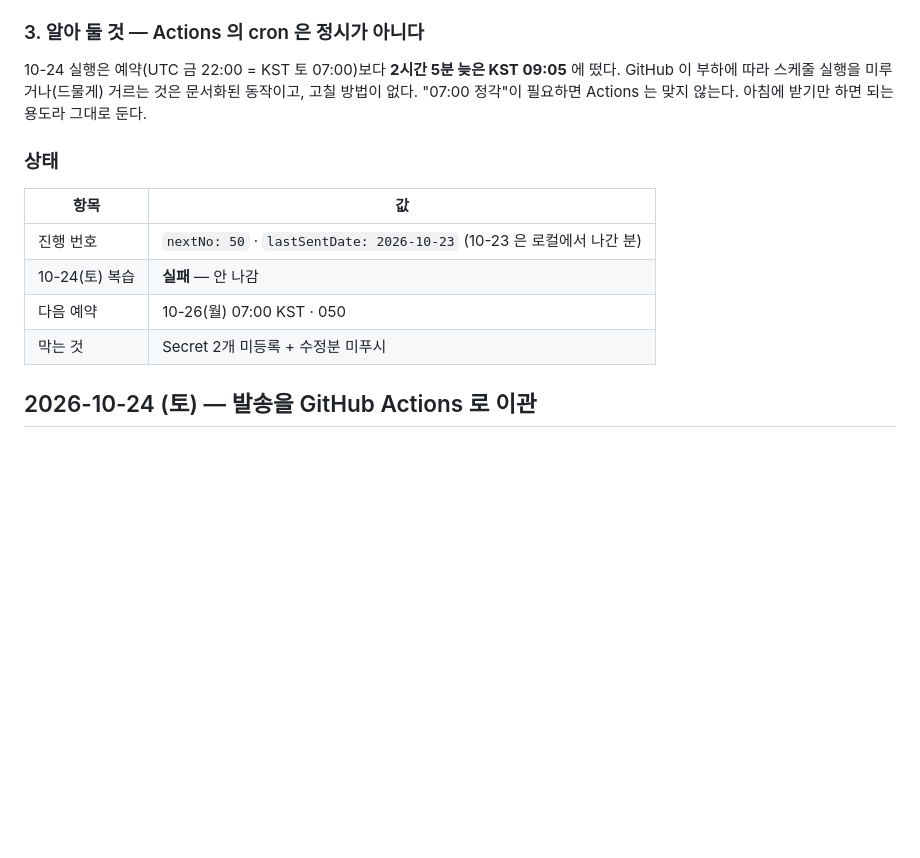
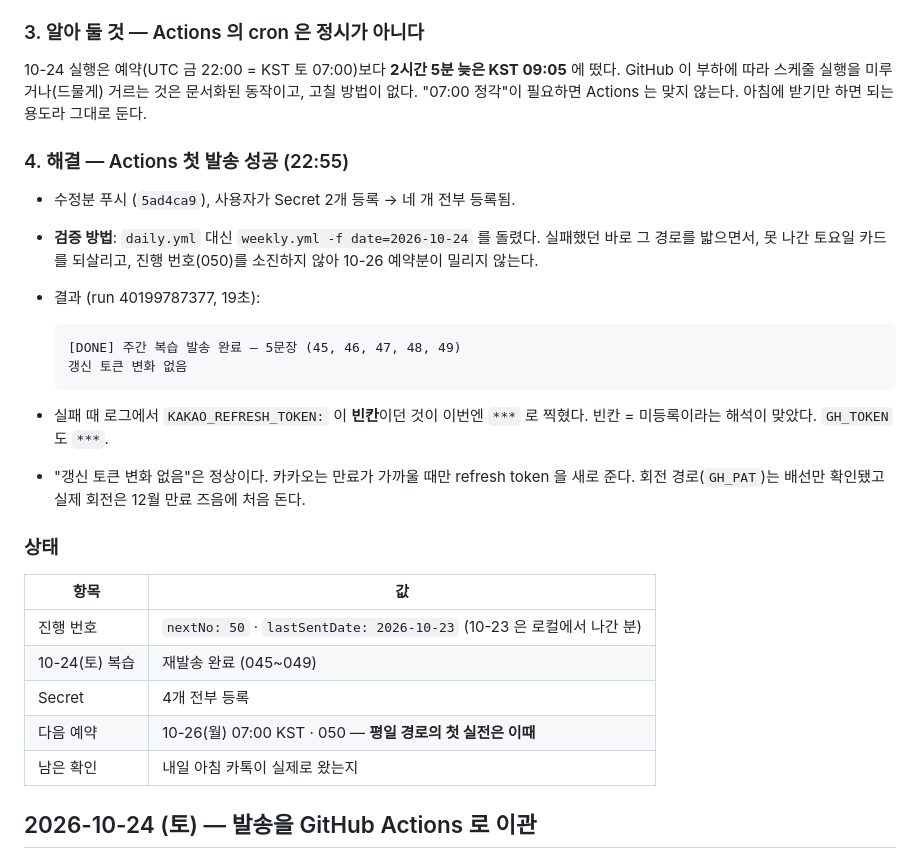
Before and after one commit to JohannesPark-1789/daily-english, a Markdown page: docs/SESSION_LOG.md, the part around the change. GitHub-like rendering; blank space fills up the shorter version.

````diff
--- a/docs/SESSION_LOG.md
+++ b/docs/SESSION_LOG.md
@@ -52,14 +52,33 @@
 GitHub 이 부하에 따라 스케줄 실행을 미루거나(드물게) 거르는 것은 문서화된 동작이고, 고칠 방법이 없다.
 "07:00 정각"이 필요하면 Actions 는 맞지 않는다. 아침에 받기만 하면 되는 용도라 그대로 둔다.
 
+### 4. 해결 — Actions 첫 발송 성공 (22:55)
+
+- 수정분 푸시 (`5ad4ca9`), 사용자가 Secret 2개 등록 → 네 개 전부 등록됨.
+- **검증 방법**: `daily.yml` 대신 `weekly.yml -f date=2026-10-24` 를 돌렸다.
+  실패했던 바로 그 경로를 밟으면서, 못 나간 토요일 카드를 되살리고, 진행 번호(050)를
+  소진하지 않아 10-26 예약분이 밀리지 않는다.
+- 결과 (run 40199787377, 19초):
+
+  ```
+  [DONE] 주간 복습 발송 완료 — 5문장 (45, 46, 47, 48, 49)
+  갱신 토큰 변화 없음
+  ```
+
+- 실패 때 로그에서 `KAKAO_REFRESH_TOKEN:` 이 **빈칸**이던 것이 이번엔 `***` 로 찍혔다.
+  빈칸 = 미등록이라는 해석이 맞았다. `GH_TOKEN` 도 `***`.
+- "갱신 토큰 변화 없음"은 정상이다. 카카오는 만료가 가까울 때만 refresh token 을 새로 준다.
+  회전 경로(`GH_PAT`)는 배선만 확인됐고 실제 회전은 12월 만료 즈음에 처음 돈다.
+
 ### 상태
 
 | 항목 | 값 |
 |---|---|
 | 진행 번호 | `nextNo: 50` · `lastSentDate: 2026-10-23` (10-23 은 로컬에서 나간 분) |
-| 10-24(토) 복습 | **실패** — 안 나감 |
-| 다음 예약 | 10-26(월) 07:00 KST · 050 |
-| 막는 것 | Secret 2개 미등록 + 수정분 미푸시 |
+| 10-24(토) 복습 | 재발송 완료 (045~049) |
+| Secret | 4개 전부 등록 |
+| 다음 예약 | 10-26(월) 07:00 KST · 050 — **평일 경로의 첫 실전은 이때** |
+| 남은 확인 | 내일 아침 카톡이 실제로 왔는지 |
 
 ## 2026-10-24 (토) — 발송을 GitHub Actions 로 이관
 
````
Also changed, not shown: docs/NEXT_SESSION.md (+10 -7 lines).
